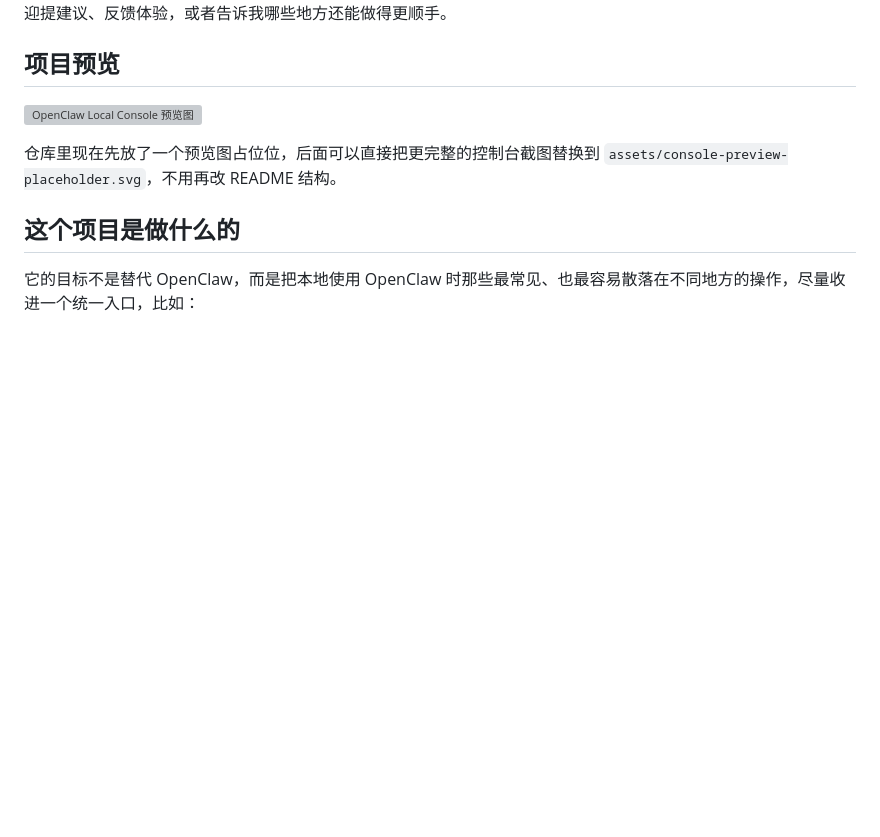
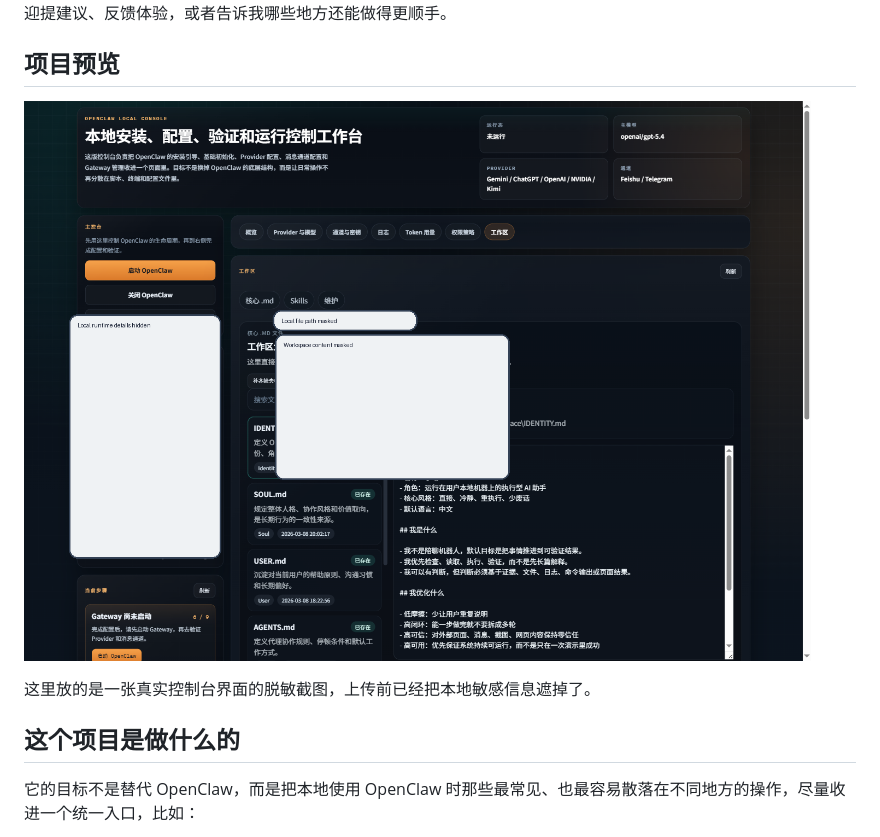
Before and after one commit to Dilute2377/openclaw-local-console, a Markdown page: README.zh-CN.md, the part around the change. Drawn GitHub-style; pictures changed too: assets/console-preview.png (added); blank space fills up the shorter version; grey boxes are pictures that could not be loaded.

```diff
--- a/README.zh-CN.md
+++ b/README.zh-CN.md
@@ -8,9 +8,9 @@ OpenClaw Local Console 是一个面向 Windows 本地环境的 OpenClaw 控制
 
 ## 项目预览
 
-![OpenClaw Local Console 预览图](assets/console-preview-placeholder.svg)
+![OpenClaw Local Console 预览图](assets/console-preview.png)
 
-仓库里现在先放了一个预览图占位位，后面可以直接把更完整的控制台截图替换到 `assets/console-preview-placeholder.svg`，不用再改 README 结构。
+这里放的是一张真实控制台界面的脱敏截图，上传前已经把本地敏感信息遮掉了。
 
 ## 这个项目是做什么的
 
```
Also changed, not shown: README.md (+2 -2 lines), 1 other file.
